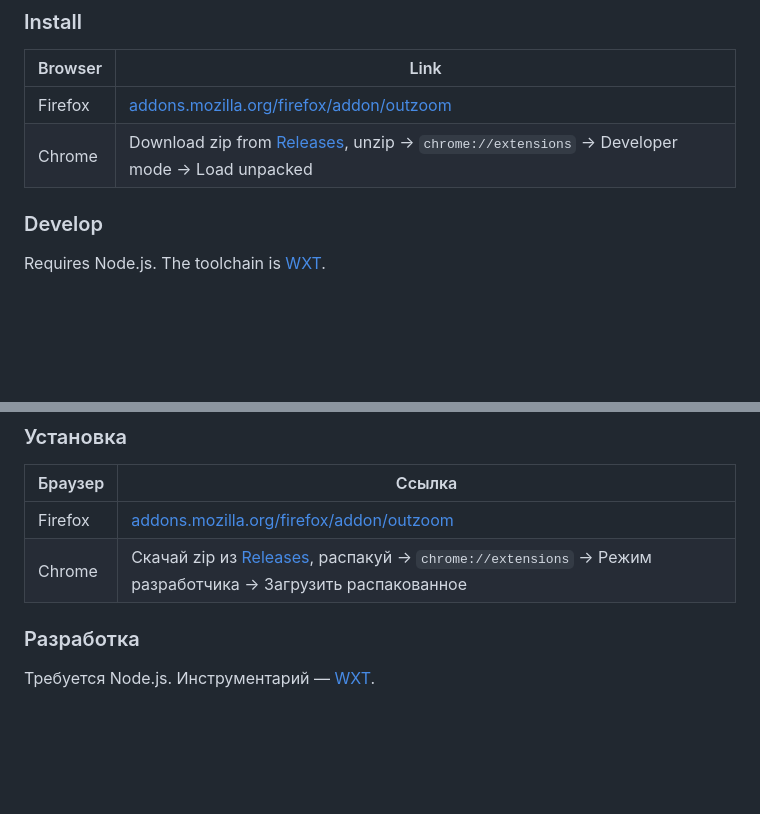
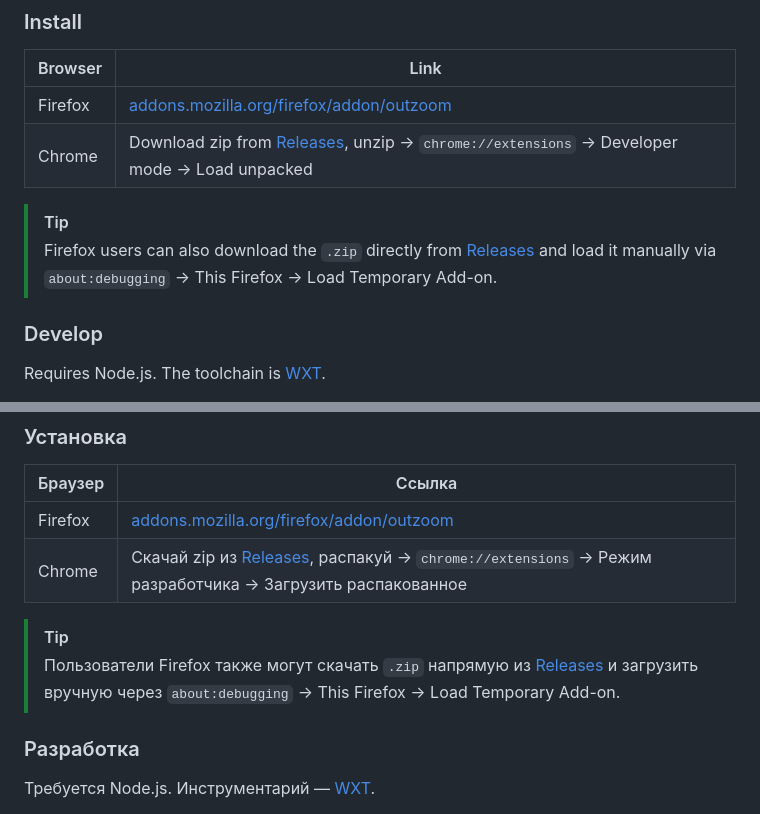
Before and after one commit to tglagcs/outzoom, a Markdown page: README.md, 2 parts joined by grey strips. GitHub-like rendering; blank space fills up the shorter version.

```diff
--- a/README.md
+++ b/README.md
@@ -41,6 +41,9 @@ Right-click for a context menu with zoom / rotate / bring-to-front / reset actio
 |---------|------|
 | Firefox | [addons.mozilla.org/firefox/addon/outzoom](https://addons.mozilla.org/firefox/addon/outzoom/) |
 | Chrome  | Download zip from [Releases](../../releases), unzip → `chrome://extensions` → Developer mode → Load unpacked |
+
+> [!TIP]
+> Firefox users can also download the `.zip` directly from [Releases](../../releases) and load it manually via `about:debugging` → This Firefox → Load Temporary Add-on.
 
 ### Develop
 
@@ -107,6 +110,9 @@ Original extension by Konrad Papała (kpion) — [kpion/inzoom](https://github.c
 | Firefox | [addons.mozilla.org/firefox/addon/outzoom](https://addons.mozilla.org/firefox/addon/outzoom/) |
 | Chrome  | Скачай zip из [Releases](../../releases), распакуй → `chrome://extensions` → Режим разработчика → Загрузить распакованное |
 
+> [!TIP]
+> Пользователи Firefox также могут скачать `.zip` напрямую из [Releases](../../releases) и загрузить вручную через `about:debugging` → This Firefox → Load Temporary Add-on.
+
 ### Разработка
 
 Требуется Node.js. Инструментарий — [WXT](https://wxt.dev).
```
